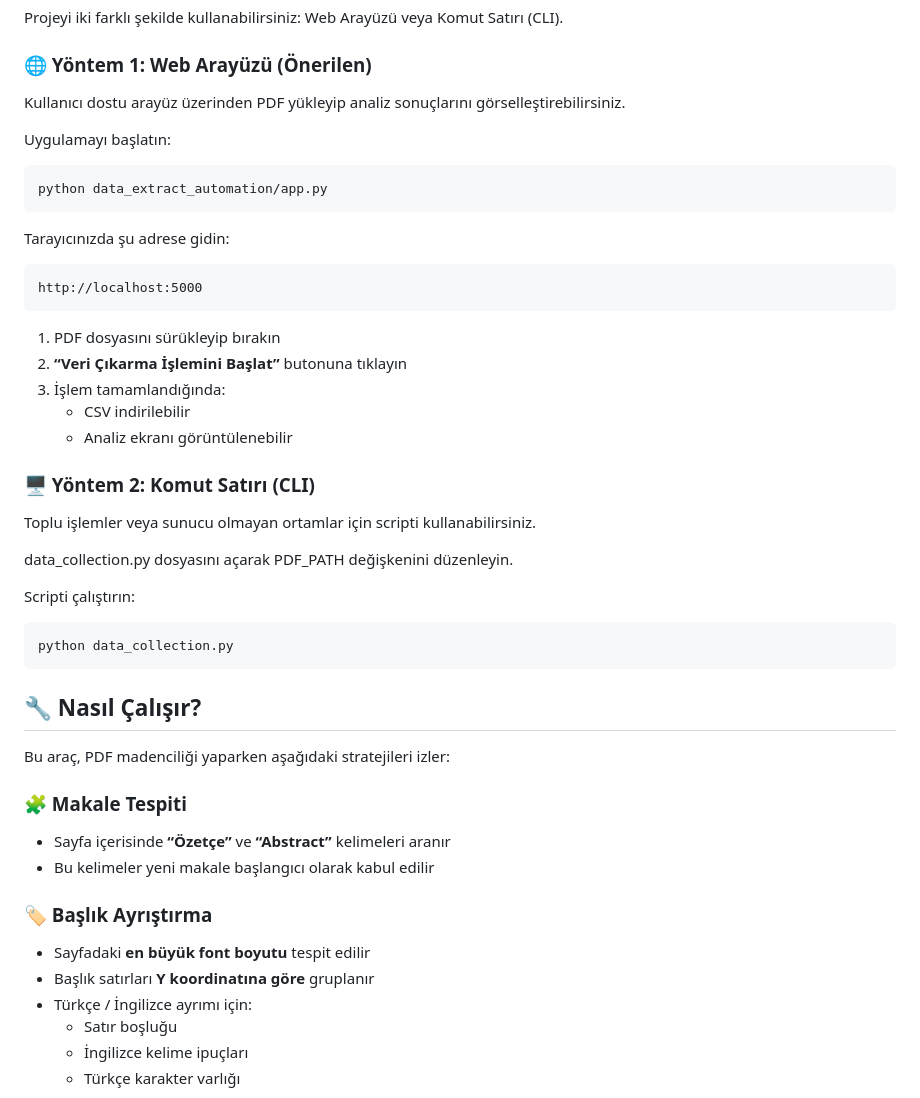
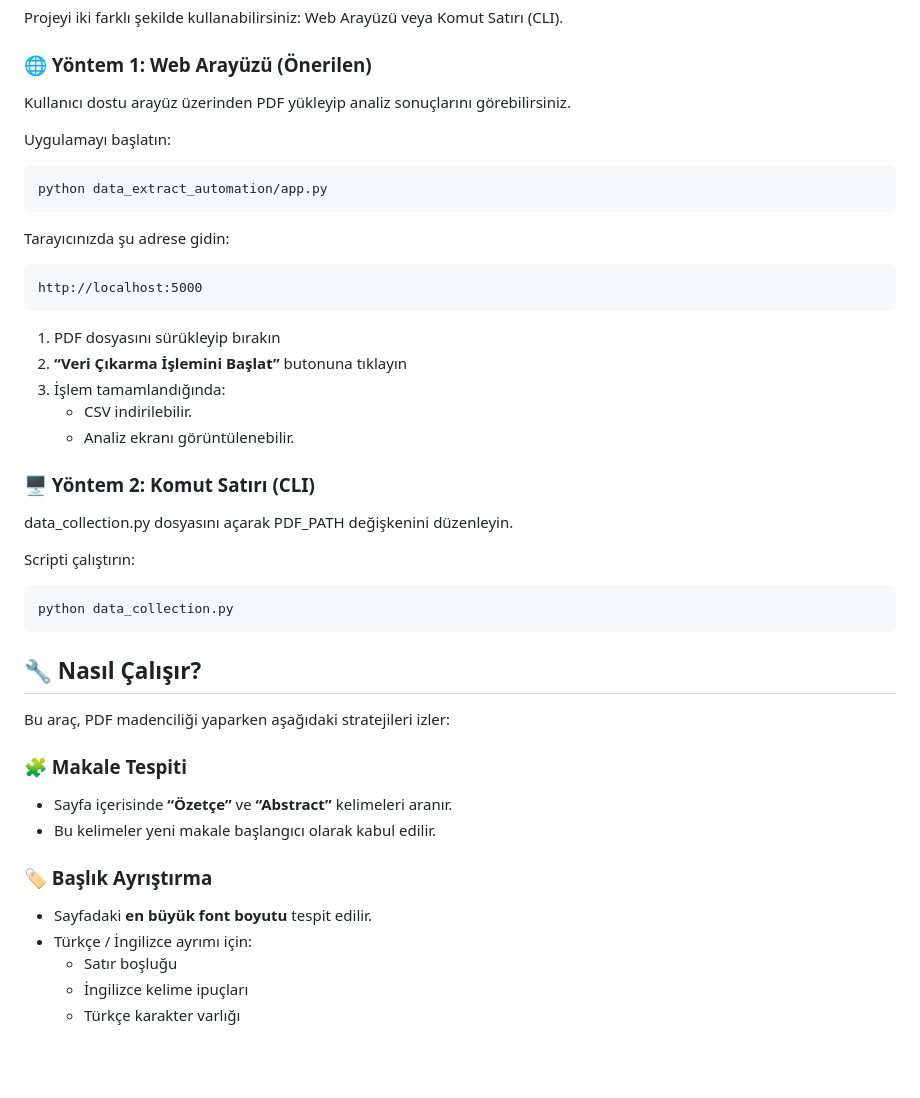
Before and after one commit to ensarakbas77/LIFT-UP-Dataset-Preparation, a Markdown page: README.md, the part around one of its changes. Rendered like a GitHub page; blank space fills up the shorter version.

````diff
--- a/README.md
+++ b/README.md
@@ -75,7 +75,7 @@ requirements.txt
 Projeyi iki farklı şekilde kullanabilirsiniz: Web Arayüzü veya Komut Satırı (CLI).
 
 ### 🌐 Yöntem 1: Web Arayüzü (Önerilen)
-Kullanıcı dostu arayüz üzerinden PDF yükleyip analiz sonuçlarını görselleştirebilirsiniz.
+Kullanıcı dostu arayüz üzerinden PDF yükleyip analiz sonuçlarını görebilirsiniz.
 
 Uygulamayı başlatın:
 ```text
@@ -88,13 +88,11 @@ http://localhost:5000
 1. PDF dosyasını sürükleyip bırakın
 2. **“Veri Çıkarma İşlemini Başlat”** butonuna tıklayın
 3. İşlem tamamlandığında:
-   - CSV indirilebilir
-   - Analiz ekranı görüntülenebilir
+   - CSV indirilebilir.
+   - Analiz ekranı görüntülenebilir.
 
 
 ### 🖥️ Yöntem 2: Komut Satırı (CLI)
-Toplu işlemler veya sunucu olmayan ortamlar için scripti kullanabilirsiniz.
-
 data_collection.py dosyasını açarak PDF_PATH değişkenini düzenleyin.
 
 Scripti çalıştırın:
@@ -106,12 +104,11 @@ python data_collection.py
 Bu araç, PDF madenciliği yaparken aşağıdaki stratejileri izler:
 
 ### 🧩 Makale Tespiti
-- Sayfa içerisinde **“Özetçe”** ve **“Abstract”** kelimeleri aranır
-- Bu kelimeler yeni makale başlangıcı olarak kabul edilir
+- Sayfa içerisinde **“Özetçe”** ve **“Abstract”** kelimeleri aranır.
+- Bu kelimeler yeni makale başlangıcı olarak kabul edilir.
 
 ### 🏷️ Başlık Ayrıştırma
-- Sayfadaki **en büyük font boyutu** tespit edilir
-- Başlık satırları **Y koordinatına göre** gruplanır
+- Sayfadaki **en büyük font boyutu** tespit edilir.
 - Türkçe / İngilizce ayrımı için:
   - Satır boşluğu
   - İngilizce kelime ipuçları
````
Also changed, not shown: other parts of README.md (+17 -17 lines).
